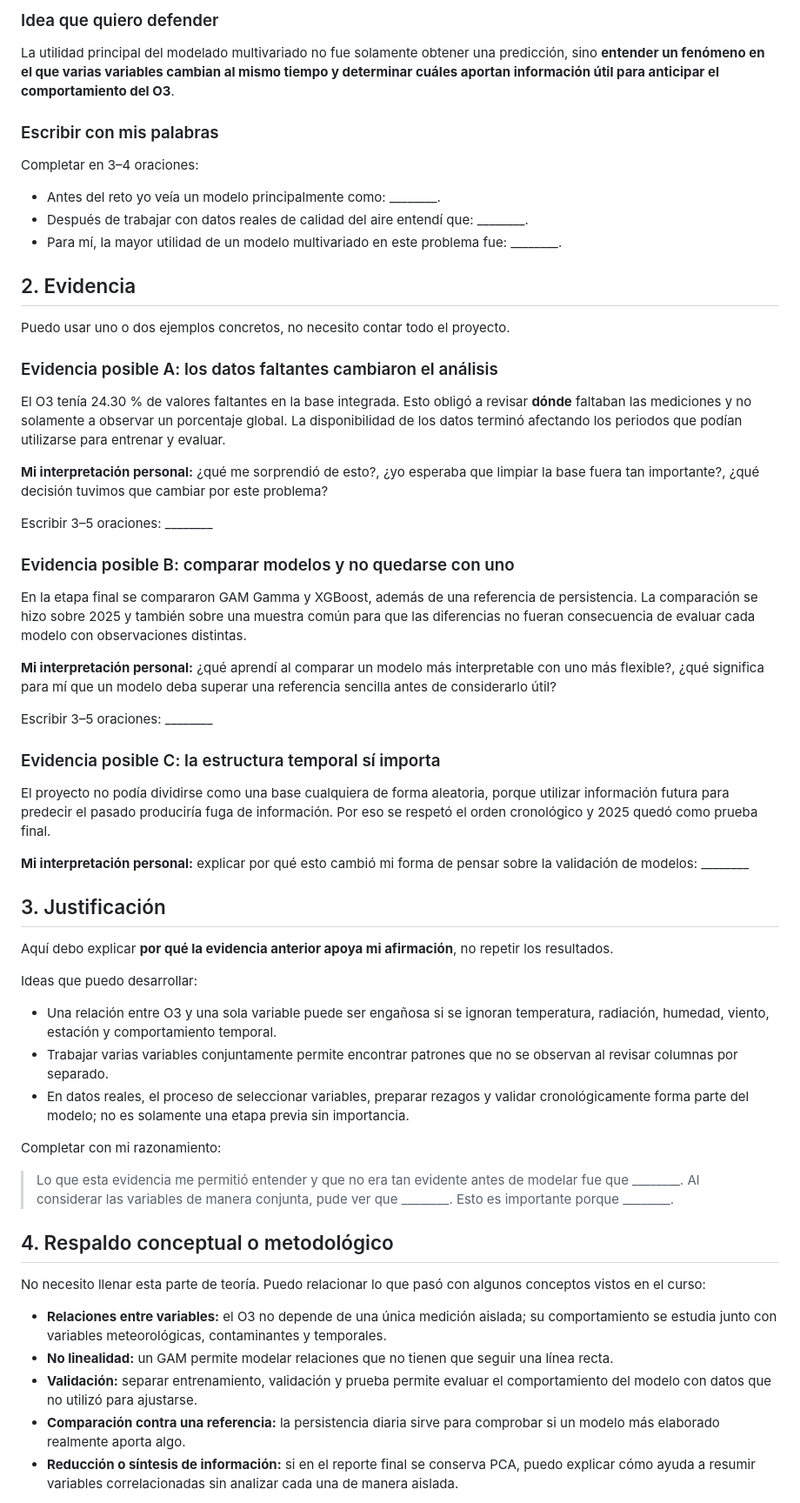
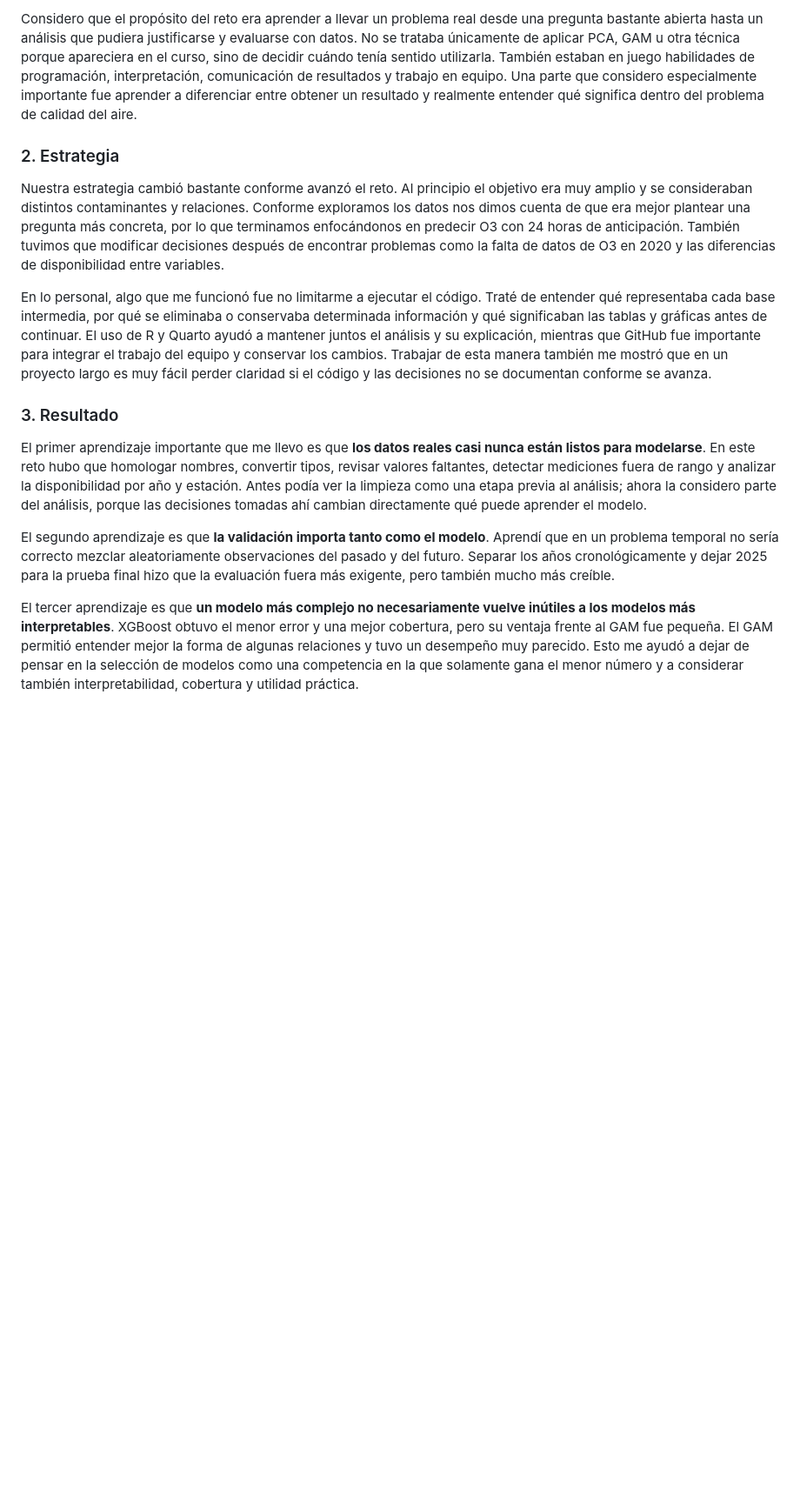
Before and after one commit to Reyivan777/Multivariados_Tareas, a Markdown page: Reflexion_final_reto_A01709445.md, the part around one of its changes. Shown at 87% size. GitHub-like rendering; blank space fills up the shorter version.

```diff
--- a/Reflexion_final_reto_A01709445.md
+++ b/Reflexion_final_reto_A01709445.md
@@ -20,63 +40,17 @@
 
-### Idea que quiero defender
+Considero que el propósito del reto era aprender a llevar un problema real desde una pregunta bastante abierta hasta un análisis que pudiera justificarse y evaluarse con datos. No se trataba únicamente de aplicar PCA, GAM u otra técnica porque apareciera en el curso, sino de decidir cuándo tenía sentido utilizarla. También estaban en juego habilidades de programación, interpretación, comunicación de resultados y trabajo en equipo. Una parte que considero especialmente importante fue aprender a diferenciar entre obtener un resultado y realmente entender qué significa dentro del problema de calidad del aire.
 
-La utilidad principal del modelado multivariado no fue solamente obtener una predicción, sino **entender un fenómeno en el que varias variables cambian al mismo tiempo y determinar cuáles aportan información útil para anticipar el comportamiento del O3**.
+### 2. Estrategia
 
-### Escribir con mis palabras
+Nuestra estrategia cambió bastante conforme avanzó el reto. Al principio el objetivo era muy amplio y se consideraban distintos contaminantes y relaciones. Conforme exploramos los datos nos dimos cuenta de que era mejor plantear una pregunta más concreta, por lo que terminamos enfocándonos en predecir O3 con 24 horas de anticipación. También tuvimos que modificar decisiones después de encontrar problemas como la falta de datos de O3 en 2020 y las diferencias de disponibilidad entre variables.
 
-Completar en 3–4 oraciones:
+En lo personal, algo que me funcionó fue no limitarme a ejecutar el código. Traté de entender qué representaba cada base intermedia, por qué se eliminaba o conservaba determinada información y qué significaban las tablas y gráficas antes de continuar. El uso de R y Quarto ayudó a mantener juntos el análisis y su explicación, mientras que GitHub fue importante para integrar el trabajo del equipo y conservar los cambios. Trabajar de esta manera también me mostró que en un proyecto largo es muy fácil perder claridad si el código y las decisiones no se documentan conforme se avanza.
 
-- Antes del reto yo veía un modelo principalmente como: ________.
-- Después de trabajar con datos reales de calidad del aire entendí que: ________.
-- Para mí, la mayor utilidad de un modelo multivariado en este problema fue: ________.
+### 3. Resultado
 
-## 2. Evidencia
+El primer aprendizaje importante que me llevo es que **los datos reales casi nunca están listos para modelarse**. En este reto hubo que homologar nombres, convertir tipos, revisar valores faltantes, detectar mediciones fuera de rango y analizar la disponibilidad por año y estación. Antes podía ver la limpieza como una etapa previa al análisis; ahora la considero parte del análisis, porque las decisiones tomadas ahí cambian directamente qué puede aprender el modelo.
 
-Puedo usar uno o dos ejemplos concretos, no necesito contar todo el proyecto.
+El segundo aprendizaje es que **la validación importa tanto como el modelo**. Aprendí que en un problema temporal no sería correcto mezclar aleatoriamente observaciones del pasado y del futuro. Separar los años cronológicamente y dejar 2025 para la prueba final hizo que la evaluación fuera más exigente, pero también mucho más creíble.
 
-### Evidencia posible A: los datos faltantes cambiaron el análisis
+El tercer aprendizaje es que **un modelo más complejo no necesariamente vuelve inútiles a los modelos más interpretables**. XGBoost obtuvo el menor error y una mejor cobertura, pero su ventaja frente al GAM fue pequeña. El GAM permitió entender mejor la forma de algunas relaciones y tuvo un desempeño muy parecido. Esto me ayudó a dejar de pensar en la selección de modelos como una competencia en la que solamente gana el menor número y a considerar también interpretabilidad, cobertura y utilidad práctica.
 
-El O3 tenía 24.30 % de valores faltantes en la base integrada. Esto obligó a revisar **dónde** faltaban las mediciones y no solamente a observar un porcentaje global. La disponibilidad de los datos terminó afectando los periodos que podían utilizarse para entrenar y evaluar.
-
-**Mi interpretación personal:** ¿qué me sorprendió de esto?, ¿yo esperaba que limpiar la base fuera tan importante?, ¿qué decisión tuvimos que cambiar por este problema?
-
-Escribir 3–5 oraciones: ________
-
-### Evidencia posible B: comparar modelos y no quedarse con uno
-
-En la etapa final se compararon GAM Gamma y XGBoost, además de una referencia de persistencia. La comparación se hizo sobre 2025 y también sobre una muestra común para que las diferencias no fueran consecuencia de evaluar cada modelo con observaciones distintas.
-
-**Mi interpretación personal:** ¿qué aprendí al comparar un modelo más interpretable con uno más flexible?, ¿qué significa para mí que un modelo deba superar una referencia sencilla antes de considerarlo útil?
-
-Escribir 3–5 oraciones: ________
-
-### Evidencia posible C: la estructura temporal sí importa
-
-El proyecto no podía dividirse como una base cualquiera de forma aleatoria, porque utilizar información futura para predecir el pasado produciría fuga de información. Por eso se respetó el orden cronológico y 2025 quedó como prueba final.
-
-**Mi interpretación personal:** explicar por qué esto cambió mi forma de pensar sobre la validación de modelos: ________
-
-## 3. Justificación
-
-Aquí debo explicar **por qué la evidencia anterior apoya mi afirmación**, no repetir los resultados.
-
-Ideas que puedo desarrollar:
-
-- Una relación entre O3 y una sola variable puede ser engañosa si se ignoran temperatura, radiación, humedad, viento, estación y comportamiento temporal.
-- Trabajar varias variables conjuntamente permite encontrar patrones que no se observan al revisar columnas por separado.
-- En datos reales, el proceso de seleccionar variables, preparar rezagos y validar cronológicamente forma parte del modelo; no es solamente una etapa previa sin importancia.
-
-Completar con mi razonamiento:
-
-> Lo que esta evidencia me permitió entender y que no era tan evidente antes de modelar fue que ________. Al considerar las variables de manera conjunta, pude ver que ________. Esto es importante porque ________.
-
-## 4. Respaldo conceptual o metodológico
-
-No necesito llenar esta parte de teoría. Puedo relacionar lo que pasó con algunos conceptos vistos en el curso:
-
-- **Relaciones entre variables:** el O3 no depende de una única medición aislada; su comportamiento se estudia junto con variables meteorológicas, contaminantes y temporales.
-- **No linealidad:** un GAM permite modelar relaciones que no tienen que seguir una línea recta.
-- **Validación:** separar entrenamiento, validación y prueba permite evaluar el comportamiento del modelo con datos que no utilizó para ajustarse.
-- **Comparación contra una referencia:** la persistencia diaria sirve para comprobar si un modelo más elaborado realmente aporta algo.
-- **Reducción o síntesis de información:** si en el reporte final se conserva PCA, puedo explicar cómo ayuda a resumir variables correlacionadas sin analizar cada una de manera aislada.
-
```
Also changed, not shown: other parts of Reflexion_final_reto_A01709445.md (+39 -117 lines).
